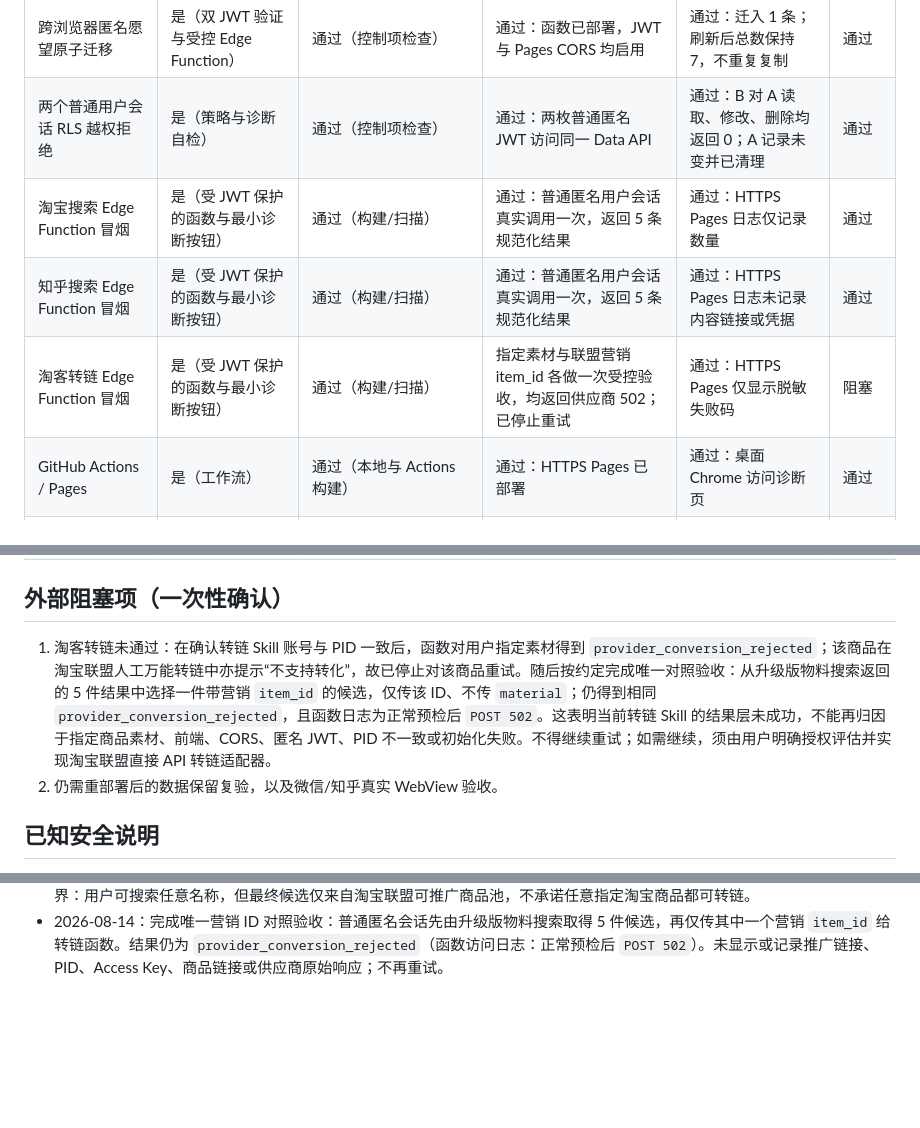
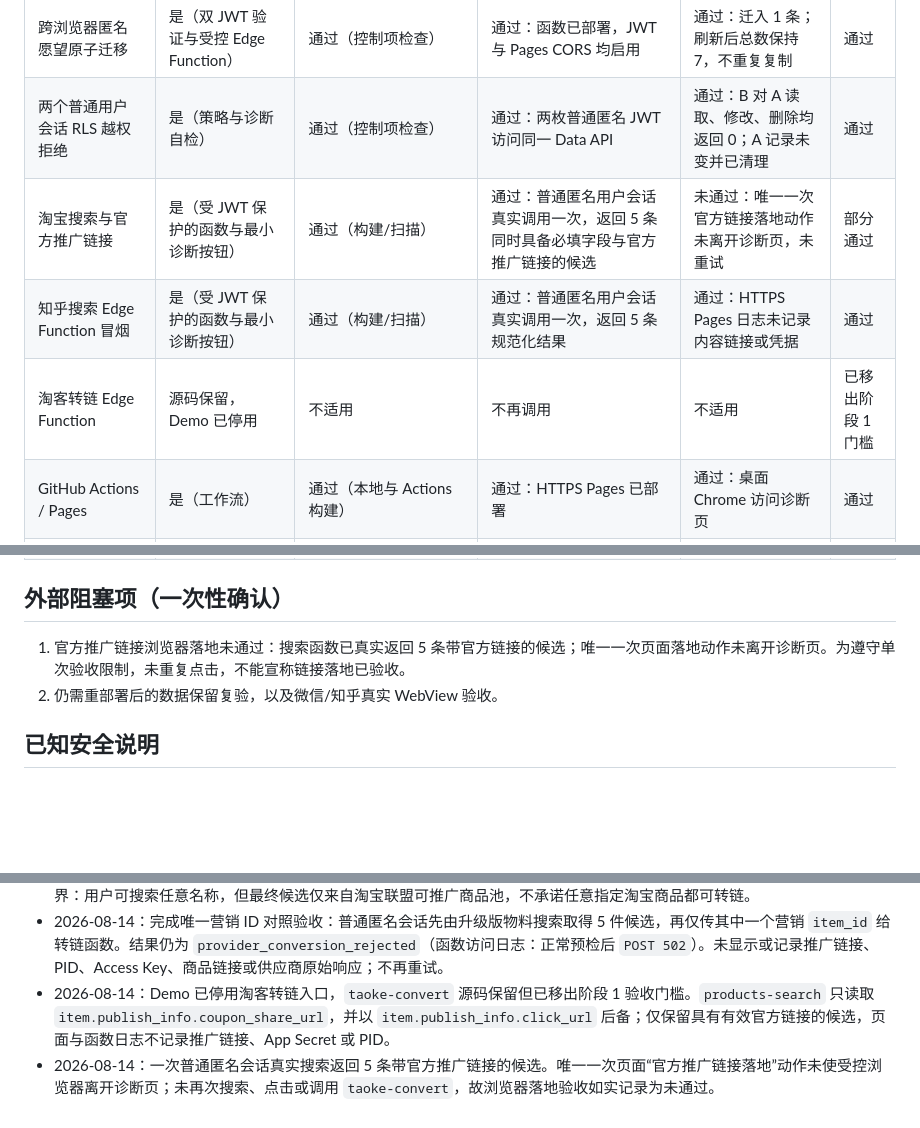
Before and after one commit to zyrobbie/kanshan-wish-custodian, a Markdown page: PHASE1_ACCEPTANCE.md, 3 parts joined by grey strips. Rendered like a GitHub page; blank space fills up the shorter version.

Commit message:
docs: record official-link validation scope

```diff
--- a/PHASE1_ACCEPTANCE.md
+++ b/PHASE1_ACCEPTANCE.md
@@ -16,16 +16,16 @@
 | 既有邮箱 OTP 登录且禁止自动注册 | 是（诊断页） | 通过：`shouldCreateUser: false` | 通过：不存在 Gmail 返回 `Signups not allowed for otp`，不发送邮件 | 通过：新浏览器 QQ OTP 登录成功并恢复 3 条既有愿望 | 通过 |
 | 跨浏览器匿名愿望原子迁移 | 是（双 JWT 验证与受控 Edge Function） | 通过（控制项检查） | 通过：函数已部署，JWT 与 Pages CORS 均启用 | 通过：迁入 1 条；刷新后总数保持 7，不重复复制 | 通过 |
 | 两个普通用户会话 RLS 越权拒绝 | 是（策略与诊断自检） | 通过（控制项检查） | 通过：两枚普通匿名 JWT 访问同一 Data API | 通过：B 对 A 读取、修改、删除均返回 0；A 记录未变并已清理 | 通过 |
-| 淘宝搜索 Edge Function 冒烟 | 是（受 JWT 保护的函数与最小诊断按钮） | 通过（构建/扫描） | 通过：普通匿名用户会话真实调用一次，返回 5 条规范化结果 | 通过：HTTPS Pages 日志仅记录数量 | 通过 |
+| 淘宝搜索与官方推广链接 | 是（受 JWT 保护的函数与最小诊断按钮） | 通过（构建/扫描） | 通过：普通匿名用户会话真实调用一次，返回 5 条同时具备必填字段与官方推广链接的候选 | 未通过：唯一一次官方链接落地动作未离开诊断页，未重试 | 部分通过 |
 | 知乎搜索 Edge Function 冒烟 | 是（受 JWT 保护的函数与最小诊断按钮） | 通过（构建/扫描） | 通过：普通匿名用户会话真实调用一次，返回 5 条规范化结果 | 通过：HTTPS Pages 日志未记录内容链接或凭据 | 通过 |
-| 淘客转链 Edge Function 冒烟 | 是（受 JWT 保护的函数与最小诊断按钮） | 通过（构建/扫描） | 指定素材与联盟营销 item_id 各做一次受控验收，均返回供应商 502；已停止重试 | 通过：HTTPS Pages 仅显示脱敏失败码 | 阻塞 |
+| 淘客转链 Edge Function | 源码保留，Demo 已停用 | 不适用 | 不再调用 | 不适用 | 已移出阶段 1 门槛 |
 | GitHub Actions / Pages | 是（工作流） | 通过（本地与 Actions 构建） | 通过：HTTPS Pages 已部署 | 通过：桌面 Chrome 访问诊断页 | 通过 |
 | 重部署后数据保留 | 不适用 | 不适用 | Pages 与迁移函数均已重新部署 | 尚未在重部署后重新读取已存在数据 | 阻塞 |
 | 微信/知乎真实 WebView | 不适用 | 不适用 | 未部署 | 未验证 | 等待可访问正式地址 |
 
 ## 外部阻塞项（一次性确认）
 
-1. 淘客转链未通过：在确认转链 Skill 账号与 PID 一致后，函数对用户指定素材得到 `provider_conversion_rejected`；该商品在淘宝联盟人工万能转链中亦提示“不支持转化”，故已停止对该商品重试。随后按约定完成唯一对照验收：从升级版物料搜索返回的 5 件结果中选择一件带营销 `item_id` 的候选，仅传该 ID、不传 `material`；仍得到相同 `provider_conversion_rejected`，且函数日志为正常预检后 `POST 502`。这表明当前转链 Skill 的结果层未成功，不能再归因于指定商品素材、前端、CORS、匿名 JWT、PID 不一致或初始化失败。不得继续重试；如需继续，须由用户明确授权评估并实现淘宝联盟直接 API 转链适配器。
+1. 官方推广链接浏览器落地未通过：搜索函数已真实返回 5 条带官方链接的候选；唯一一次页面落地动作未离开诊断页。为遵守单次验收限制，未重复点击，不能宣称链接落地已验收。
 2. 仍需重部署后的数据保留复验，以及微信/知乎真实 WebView 验收。
 
 ## 已知安全说明
@@ -51,3 +51,5 @@
 - 2026-08-14：在账号与 PID 一致确认后，转链函数部署脱敏故障分类版本并完成最后一次受控调用；HTTPS Pages 显示 `provider_conversion_rejected`。这证明联盟 MCP 初始化已接受该 Key，实际转链结果未成功；未输出推广链接、PID、Access Key 或供应商原始错误。
 - 2026-08-14：用户确认该商品的最简链接在淘宝联盟人工万能转链中亦提示“不支持转化”。该商品不再用于验收；已冻结产品边界：用户可搜索任意名称，但最终候选仅来自淘宝联盟可推广商品池，不承诺任意指定淘宝商品都可转链。
 - 2026-08-14：完成唯一营销 ID 对照验收：普通匿名会话先由升级版物料搜索取得 5 件候选，再仅传其中一个营销 `item_id` 给转链函数。结果仍为 `provider_conversion_rejected`（函数访问日志：正常预检后 `POST 502`）。未显示或记录推广链接、PID、Access Key、商品链接或供应商原始响应；不再重试。
+- 2026-08-14：Demo 已停用淘客转链入口，`taoke-convert` 源码保留但已移出阶段 1 验收门槛。`products-search` 只读取 `item.publish_info.coupon_share_url`，并以 `item.publish_info.click_url` 后备；仅保留具有有效官方链接的候选，页面与函数日志不记录推广链接、App Secret 或 PID。
+- 2026-08-14：一次普通匿名会话真实搜索返回 5 条带官方推广链接的候选。唯一一次页面“官方推广链接落地”动作未使受控浏览器离开诊断页；未再次搜索、点击或调用 `taoke-convert`，故浏览器落地验收如实记录为未通过。
```
Also changed, not shown: PROJECT_SPEC.md (+4 -0 lines).
